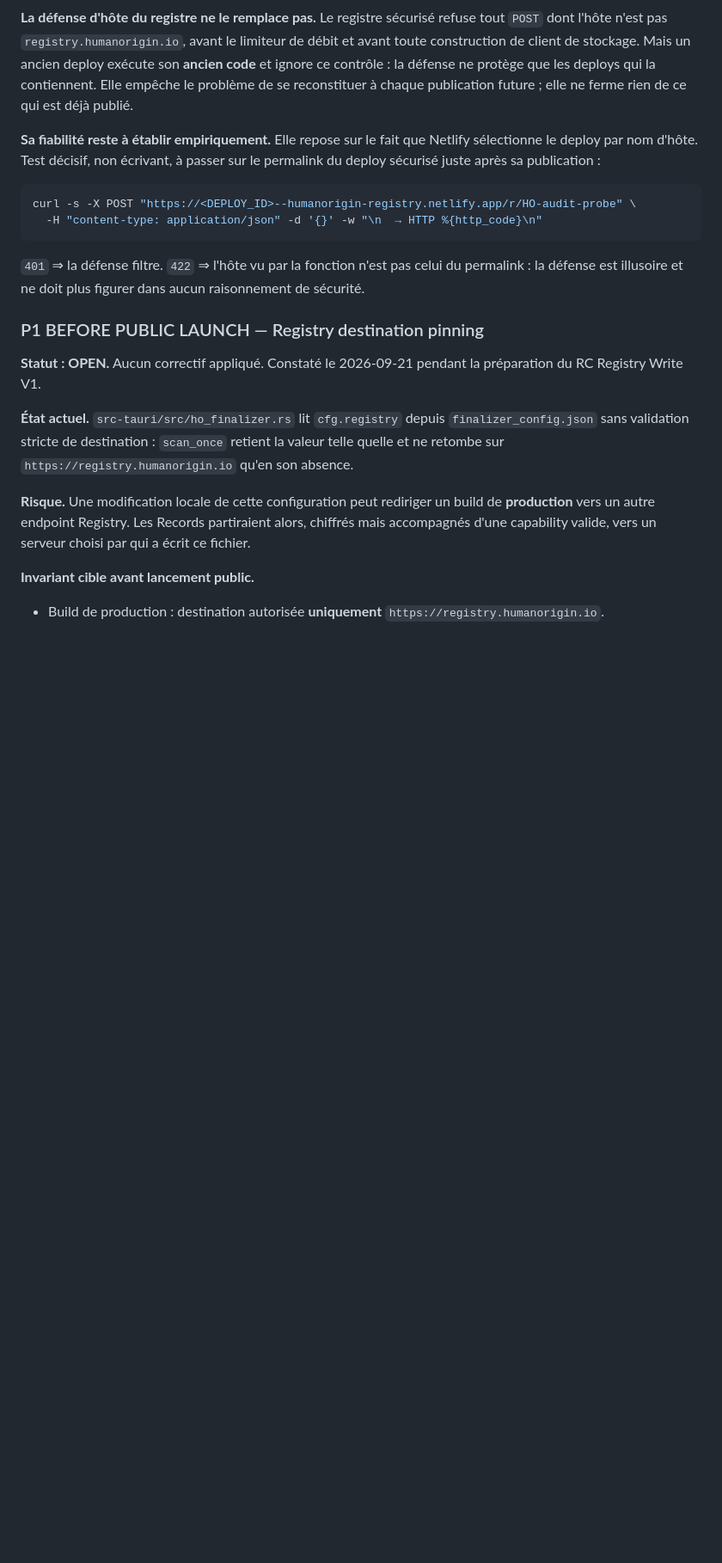
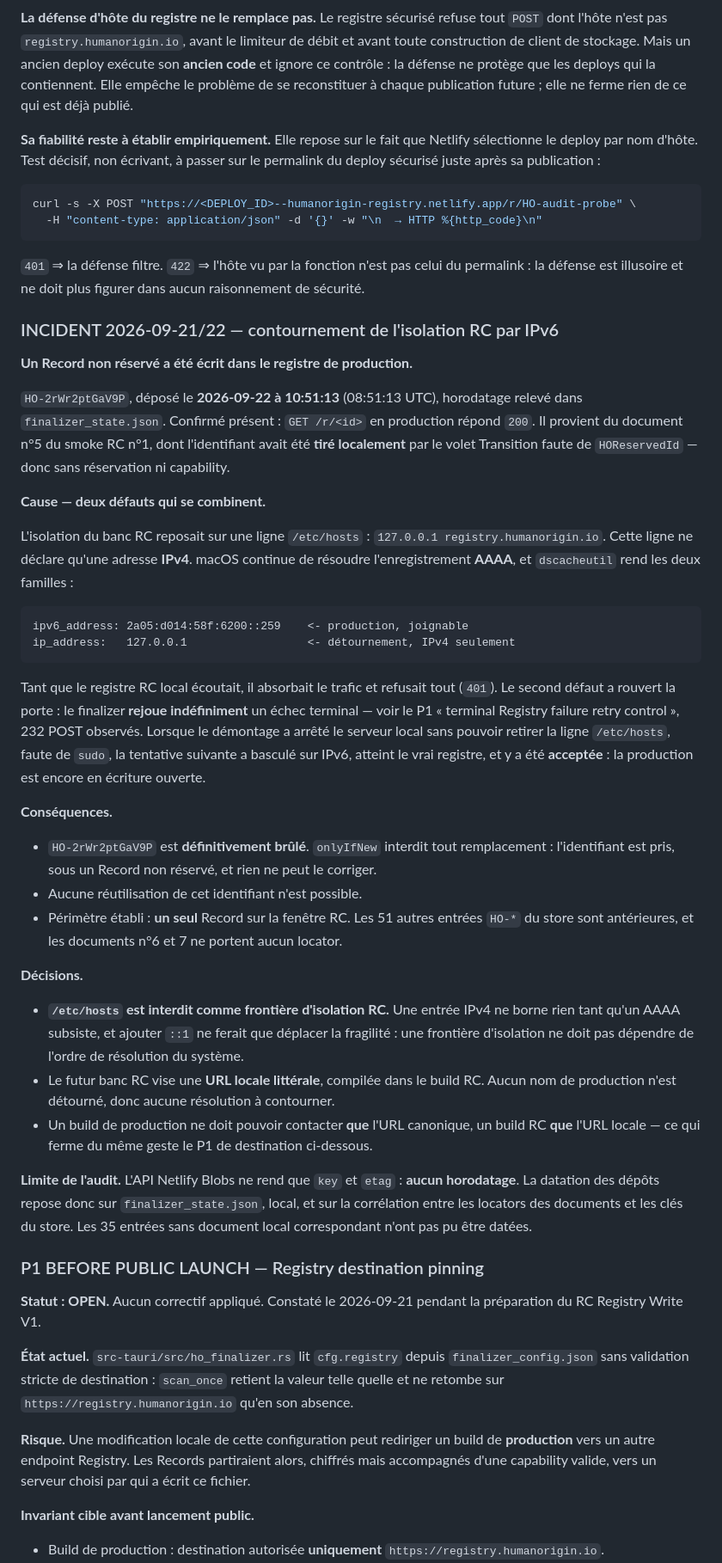
Before and after one commit to 427h5dvrch-lang/human-origin, a Markdown page: tools/ceremony/CEREMONIE_ho-registry-write-v1.md, the part around the change. Shown at 86% size. GitHub-like rendering; blank space fills up the shorter version.

Commit message:
Doc : consigner l'incident d'isolation RC par IPv6
Un Record non réservé, HO-2rWr2ptGaV9P, a été écrit dans le registre de
production le 2026-09-22 à 10:51:13. Il est immuable et définitivement brûlé.

Deux défauts se sont combinés. L'isolation du banc RC reposait sur une ligne
/etc/hosts qui ne déclare qu'une adresse IPv4 ; macOS continue de résoudre
l'AAAA et curl préfère IPv6. Tant que le registre RC local écoutait, il
absorbait le trafic et refusait tout. Le P1 de rejeu sans fin a maintenu la
tentative vivante ; à l'arrêt du serveur local, faute de sudo pour retirer la
ligne dans le même geste, la tentative suivante a trouvé la production, encore
en écriture ouverte, qui l'a acceptée.

Périmètre établi : un seul Record sur la fenêtre RC. Les documents 6 et 7 ne
portent aucun locator. La datation repose sur finalizer_state.json et sur la
corrélation locator/clé de store : l'API Netlify Blobs ne rend que key et etag,
sans horodatage, et 35 entrées antérieures n'ont pas pu être datées.

/etc/hosts est écarté comme frontière d'isolation. Ajouter ::1 ne ferait que
déplacer la fragilité : une frontière ne doit pas dépendre de l'ordre de
résolution du système. Le banc RC visera une URL locale littérale compilée,
ce qui ferme du même geste le P1 de destination.

Co-Authored-By: Claude Opus 5 (1M context) <noreply@anthropic.com>

```diff
--- a/tools/ceremony/CEREMONIE_ho-registry-write-v1.md
+++ b/tools/ceremony/CEREMONIE_ho-registry-write-v1.md
@@ -265,6 +265,54 @@ curl -s -X POST "https://<DEPLOY_ID>--humanorigin-registry.netlify.app/r/HO-audi
 `401` ⇒ la défense filtre. `422` ⇒ l'hôte vu par la fonction n'est pas celui du permalink :
 la défense est illusoire et ne doit plus figurer dans aucun raisonnement de sécurité.
 
+### INCIDENT 2026-09-21/22 — contournement de l'isolation RC par IPv6
+
+**Un Record non réservé a été écrit dans le registre de production.**
+
+`HO-2rWr2ptGaV9P`, déposé le **2026-09-22 à 10:51:13** (08:51:13 UTC), horodatage relevé dans
+`finalizer_state.json`. Confirmé présent : `GET /r/<id>` en production répond `200`. Il
+provient du document n°5 du smoke RC n°1, dont l'identifiant avait été **tiré localement** par
+le volet Transition faute de `HOReservedId` — donc sans réservation ni capability.
+
+**Cause — deux défauts qui se combinent.**
+
+L'isolation du banc RC reposait sur une ligne `/etc/hosts` : `127.0.0.1
+registry.humanorigin.io`. Cette ligne ne déclare qu'une adresse **IPv4**. macOS continue de
+résoudre l'enregistrement **AAAA**, et `dscacheutil` rend les deux familles :
+
+    ipv6_address: 2a05:d014:58f:6200::259    <- production, joignable
+    ip_address:   127.0.0.1                  <- détournement, IPv4 seulement
+
+Tant que le registre RC local écoutait, il absorbait le trafic et refusait tout (`401`). Le
+second défaut a rouvert la porte : le finalizer **rejoue indéfiniment** un échec terminal —
+voir le P1 « terminal Registry failure retry control », 232 POST observés. Lorsque le démontage
+a arrêté le serveur local sans pouvoir retirer la ligne `/etc/hosts`, faute de `sudo`, la
+tentative suivante a basculé sur IPv6, atteint le vrai registre, et y a été **acceptée** : la
+production est encore en écriture ouverte.
+
+**Conséquences.**
+
+- `HO-2rWr2ptGaV9P` est **définitivement brûlé**. `onlyIfNew` interdit tout remplacement :
+  l'identifiant est pris, sous un Record non réservé, et rien ne peut le corriger.
+- Aucune réutilisation de cet identifiant n'est possible.
+- Périmètre établi : **un seul** Record sur la fenêtre RC. Les 51 autres entrées `HO-*` du
+  store sont antérieures, et les documents n°6 et 7 ne portent aucun locator.
+
+**Décisions.**
+
+- **`/etc/hosts` est interdit comme frontière d'isolation RC.** Une entrée IPv4 ne borne rien
+  tant qu'un AAAA subsiste, et ajouter `::1` ne ferait que déplacer la fragilité : une
+  frontière d'isolation ne doit pas dépendre de l'ordre de résolution du système.
+- Le futur banc RC vise une **URL locale littérale**, compilée dans le build RC. Aucun nom de
+  production n'est détourné, donc aucune résolution à contourner.
+- Un build de production ne doit pouvoir contacter **que** l'URL canonique, un build RC **que**
+  l'URL locale — ce qui ferme du même geste le P1 de destination ci-dessous.
+
+**Limite de l'audit.** L'API Netlify Blobs ne rend que `key` et `etag` : **aucun horodatage**.
+La datation des dépôts repose donc sur `finalizer_state.json`, local, et sur la corrélation
+entre les locators des documents et les clés du store. Les 35 entrées sans document local
+correspondant n'ont pas pu être datées.
+
 ### P1 BEFORE PUBLIC LAUNCH — Registry destination pinning
 
 **Statut : OPEN.** Aucun correctif appliqué. Constaté le 2026-09-21 pendant la préparation
```
